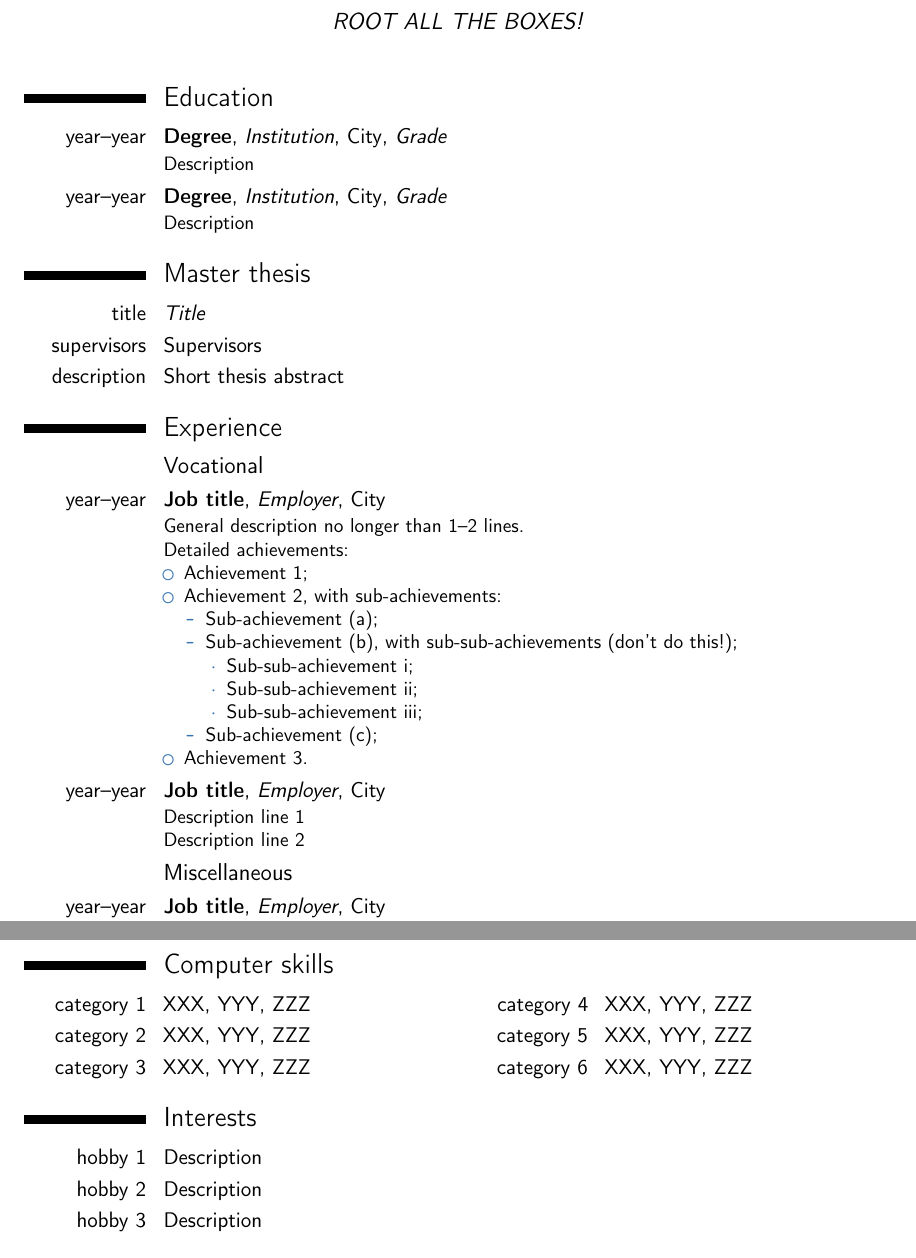
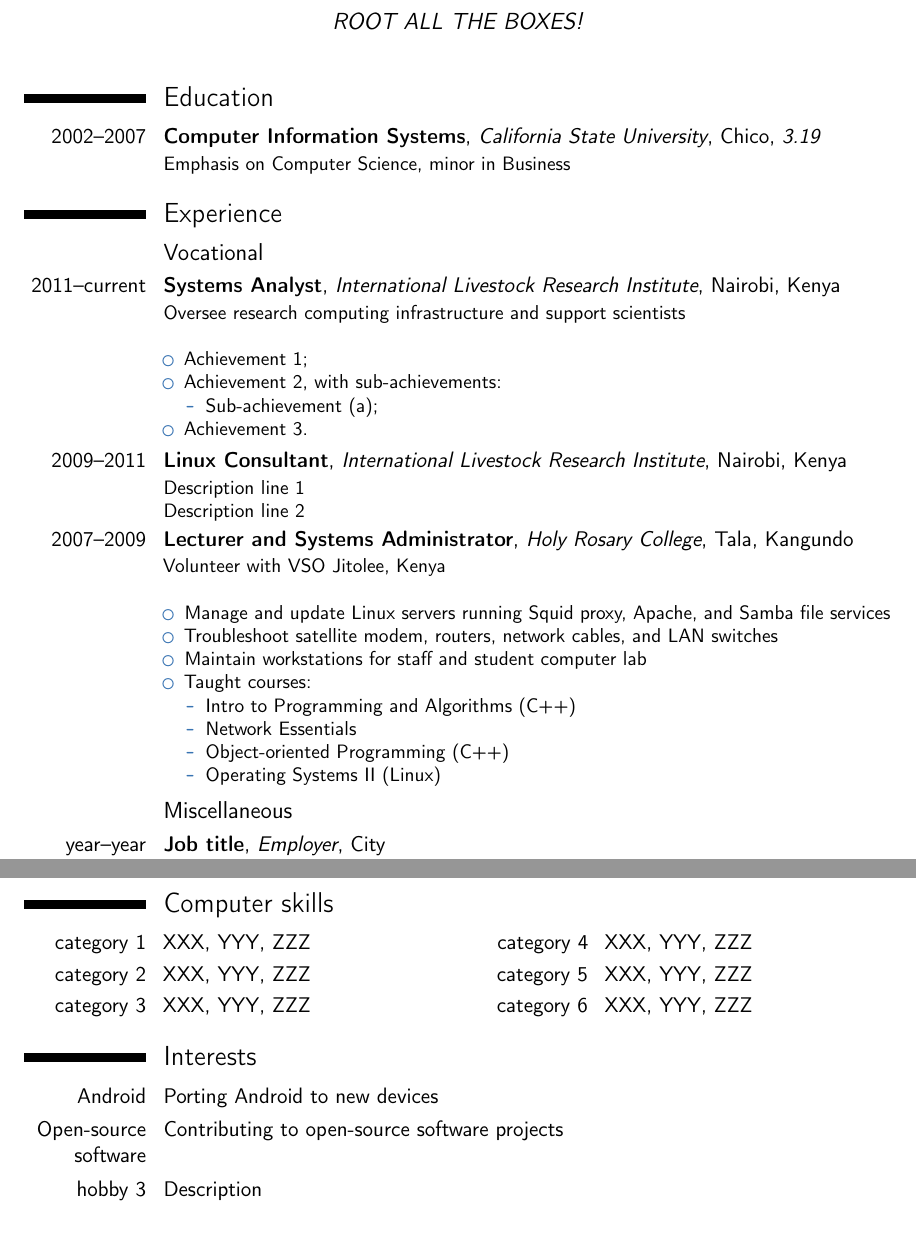
Before and after one commit to weilunzhong/cv, a LaTeX CV (cv.tex): two parts of pages 1 and 2 of 3, joined at a grey line, cut so that both start at the same text. Compiled offline with pdfLaTeX.

Commit message:
Begin updating CV template with real data

```diff
--- a/cv.tex
+++ b/cv.tex
@@ -51,34 +51,33 @@
 \makecvtitle
 
 \section{Education}
-\cventry{year--year}{Degree}{Institution}{City}{\textit{Grade}}{Description}  % arguments 3 to 6 can be left empty
-\cventry{year--year}{Degree}{Institution}{City}{\textit{Grade}}{Description}
-
-\section{Master thesis}
-\cvitem{title}{\emph{Title}}
-\cvitem{supervisors}{Supervisors}
-\cvitem{description}{Short thesis abstract}
+\cventry{2002--2007}{Computer Information Systems}{California State University}{Chico}{\textit{3.19}}{Emphasis on Computer Science, minor in Business}  % arguments 3 to 6 can be left empty
 
 \section{Experience}
 \subsection{Vocational}
-\cventry{year--year}{Job title}{Employer}{City}{}{General description no longer than 1--2 lines.\newline{}%
-Detailed achievements:%
+\cventry{2011--current}{Systems Analyst}{International Livestock Research Institute}{Nairobi, Kenya}{}{Oversee research computing infrastructure and support scientists\newline{}%
+  \begin{itemize}%
+  \item Achievement 1;
+  \item Achievement 2, with sub-achievements:
+    \begin{itemize}%
+    \item Sub-achievement (a);
+    \end{itemize}
+  \item Achievement 3.
+  \end{itemize}}
+\cventry{2009--2011}{Linux Consultant}{International Livestock Research Institute}{Nairobi, Kenya}{}{Description line 1\newline{}Description line 2}
+\cventry{2007--2009}{Lecturer and Systems Administrator}{Holy Rosary College}{Tala, Kangundo}{}{Volunteer with VSO Jitolee, Kenya\newline{}%
 \begin{itemize}%
-\item Achievement 1;
-\item Achievement 2, with sub-achievements:
+\item Manage and update Linux servers running Squid proxy, Apache, and Samba file services
+\item Troubleshoot satellite modem, routers, network cables, and LAN switches
+\item Maintain workstations for staff and student computer lab
+\item Taught courses:%
   \begin{itemize}%
-  \item Sub-achievement (a);
-  \item Sub-achievement (b), with sub-sub-achievements (don't do this!);
-    \begin{itemize}
-    \item Sub-sub-achievement i;
-    \item Sub-sub-achievement ii;
-    \item Sub-sub-achievement iii;
-    \end{itemize}
-  \item Sub-achievement (c);
+  \item Intro to Programming and Algorithms (C++)
+  \item Network Essentials
+  \item Object-oriented Programming (C++)
+  \item Operating Systems II (Linux)
   \end{itemize}
-\item Achievement 3.
 \end{itemize}}
-\cventry{year--year}{Job title}{Employer}{City}{}{Description line 1\newline{}Description line 2}
 \subsection{Miscellaneous}
 \cventry{year--year}{Job title}{Employer}{City}{}{Description}
 
@@ -93,8 +92,8 @@ Detailed achievements:%
 \cvdoubleitem{category 3}{XXX, YYY, ZZZ}{category 6}{XXX, YYY, ZZZ}
 
 \section{Interests}
-\cvitem{hobby 1}{Description}
-\cvitem{hobby 2}{Description}
+\cvitem{Android}{Porting Android to new devices}
+\cvitem{Open-source software}{Contributing to open-source software projects}
 \cvitem{hobby 3}{Description}
 
 \section{Extra 1}
```
